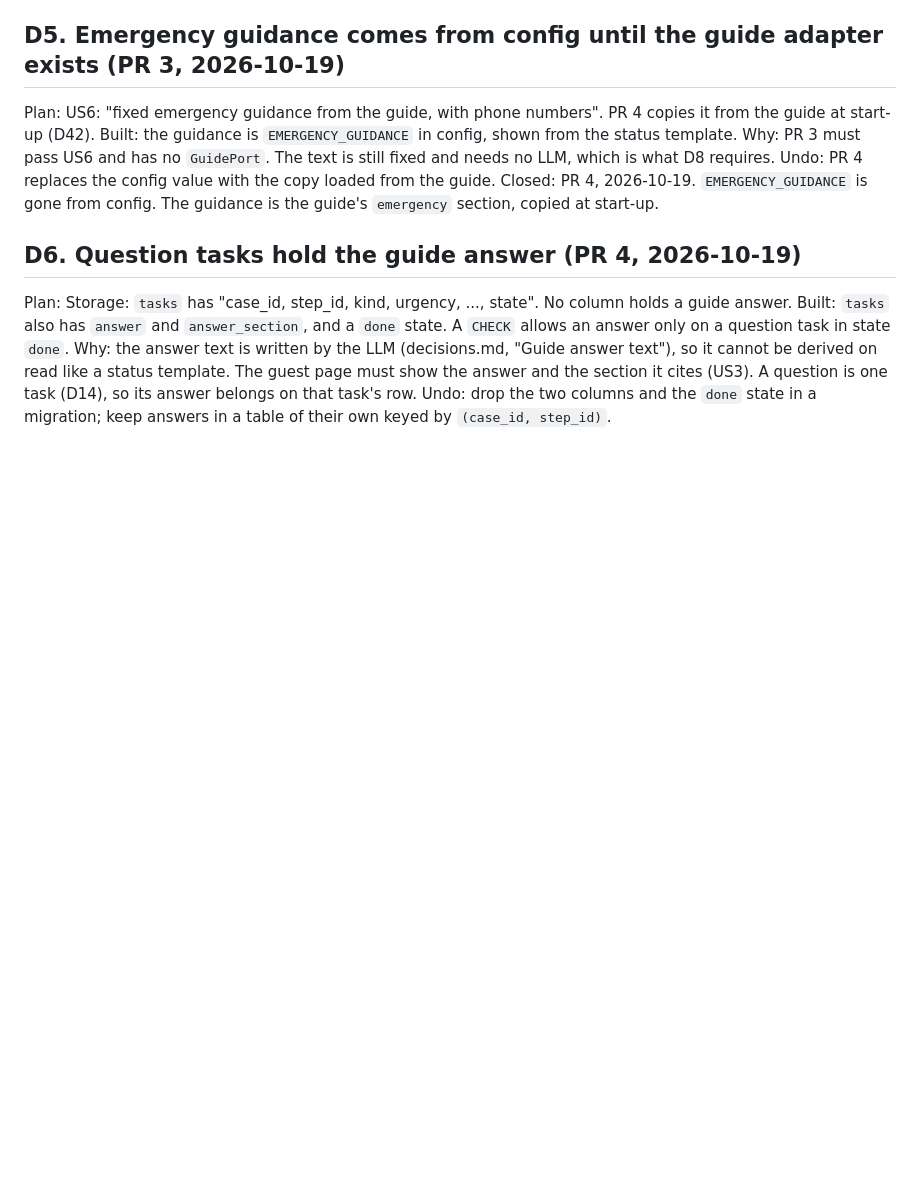
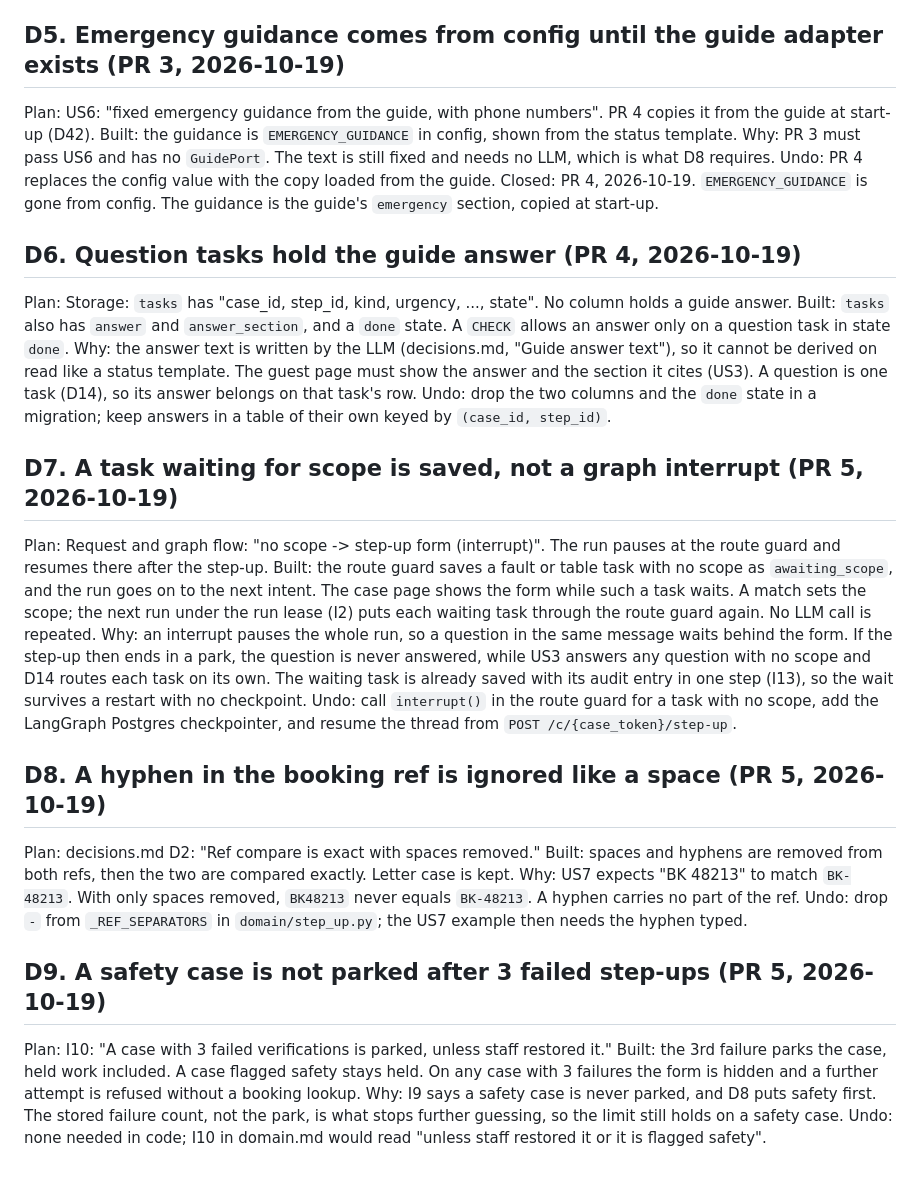
Before and after one commit to nish1013/camp-guest-ai-agent, a Markdown page: docs/plan-deviations.md, the part around the change. Drawn GitHub-style; blank space fills up the shorter version.

Commit message:
docs: record D7-D9 for the step-up build

```diff
--- a/docs/plan-deviations.md
+++ b/docs/plan-deviations.md
@@ -44,3 +44,24 @@ Plan:     Storage: `tasks` has "case_id, step_id, kind, urgency, ..., state". No
 Built:    `tasks` also has `answer` and `answer_section`, and a `done` state. A `CHECK` allows an answer only on a question task in state `done`.
 Why:      the answer text is written by the LLM (decisions.md, "Guide answer text"), so it cannot be derived on read like a status template. The guest page must show the answer and the section it cites (US3). A question is one task (D14), so its answer belongs on that task's row.
 Undo:     drop the two columns and the `done` state in a migration; keep answers in a table of their own keyed by `(case_id, step_id)`.
+
+## D7. A task waiting for scope is saved, not a graph interrupt (PR 5, 2026-10-19)
+
+Plan:     Request and graph flow: "no scope -> step-up form (interrupt)". The run pauses at the route guard and resumes there after the step-up.
+Built:    the route guard saves a fault or table task with no scope as `awaiting_scope`, and the run goes on to the next intent. The case page shows the form while such a task waits. A match sets the scope; the next run under the run lease (I2) puts each waiting task through the route guard again. No LLM call is repeated.
+Why:      an interrupt pauses the whole run, so a question in the same message waits behind the form. If the step-up then ends in a park, the question is never answered, while US3 answers any question with no scope and D14 routes each task on its own. The waiting task is already saved with its audit entry in one step (I13), so the wait survives a restart with no checkpoint.
+Undo:     call `interrupt()` in the route guard for a task with no scope, add the LangGraph Postgres checkpointer, and resume the thread from `POST /c/{case_token}/step-up`.
+
+## D8. A hyphen in the booking ref is ignored like a space (PR 5, 2026-10-19)
+
+Plan:     decisions.md D2: "Ref compare is exact with spaces removed."
+Built:    spaces and hyphens are removed from both refs, then the two are compared exactly. Letter case is kept.
+Why:      US7 expects "BK 48213" to match `BK-48213`. With only spaces removed, `BK48213` never equals `BK-48213`. A hyphen carries no part of the ref.
+Undo:     drop `-` from `_REF_SEPARATORS` in `domain/step_up.py`; the US7 example then needs the hyphen typed.
+
+## D9. A safety case is not parked after 3 failed step-ups (PR 5, 2026-10-19)
+
+Plan:     I10: "A case with 3 failed verifications is parked, unless staff restored it."
+Built:    the 3rd failure parks the case, held work included. A case flagged safety stays held. On any case with 3 failures the form is hidden and a further attempt is refused without a booking lookup.
+Why:      I9 says a safety case is never parked, and D8 puts safety first. The stored failure count, not the park, is what stops further guessing, so the limit still holds on a safety case.
+Undo:     none needed in code; I10 in domain.md would read "unless staff restored it or it is flagged safety".
```
Also changed, not shown: docs/architecture.md (+1 -1 lines).
